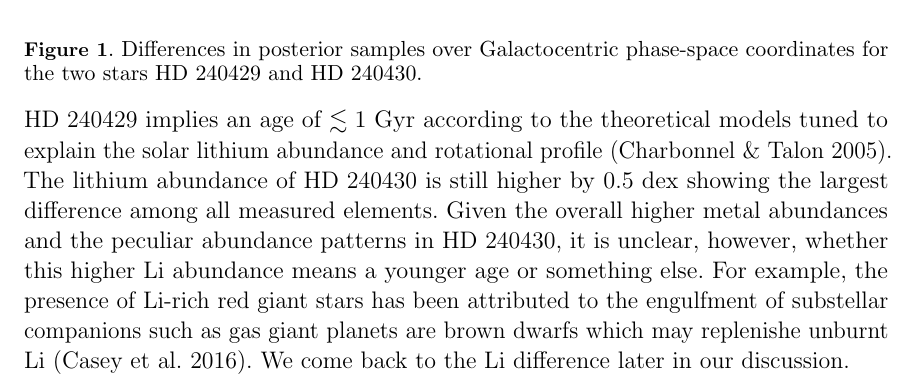
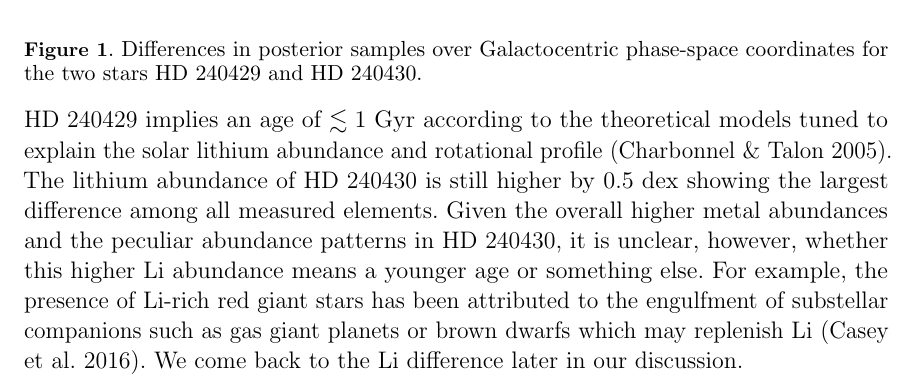
Before and after one commit to smoh/Group1199, a LaTeX paper (paper/ms.tex): part of page 4 of 8, cut so that both start at the same text. Compiled offline with pdfLaTeX; a LaTeX package or settings file that is missing is left out.

Commit message:
typo city

```diff
--- a/paper/ms.tex
+++ b/paper/ms.tex
@@ -373,8 +373,8 @@ Given the overall higher metal abundances and the peculiar abundance patterns in
 it is unclear, however, whether this higher $\elem{Li}$ abundance
 means a younger age or something else.
 For example, the presence of $\elem{Li}$-rich red giant stars has been attributed
-to the engulfment of substellar companions such as gas giant planets are brown dwarfs
-which may replenishe unburnt $\elem{Li}$ (\citealt{Casey:2016aa}).
+to the engulfment of substellar companions such as gas giant planets or brown dwarfs
+which may replenish $\elem{Li}$ (\citealt{Casey:2016aa}).
 We come back to the $\elem{Li}$ difference later in our discussion.
 
 
```
